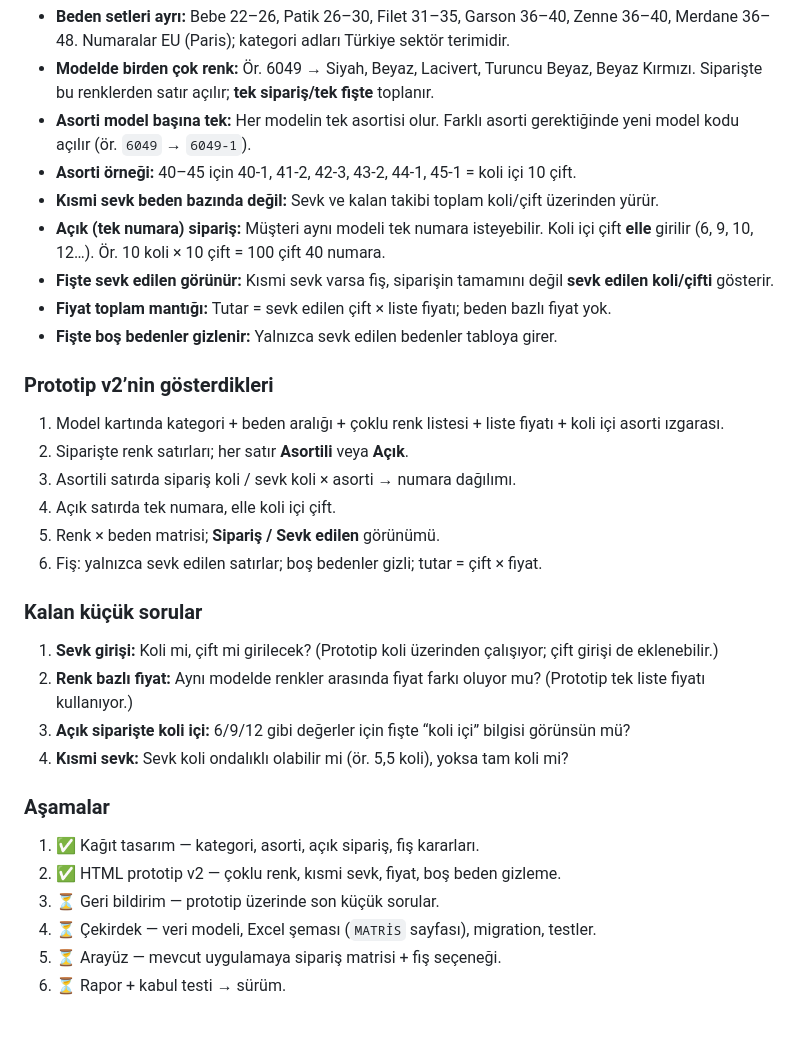
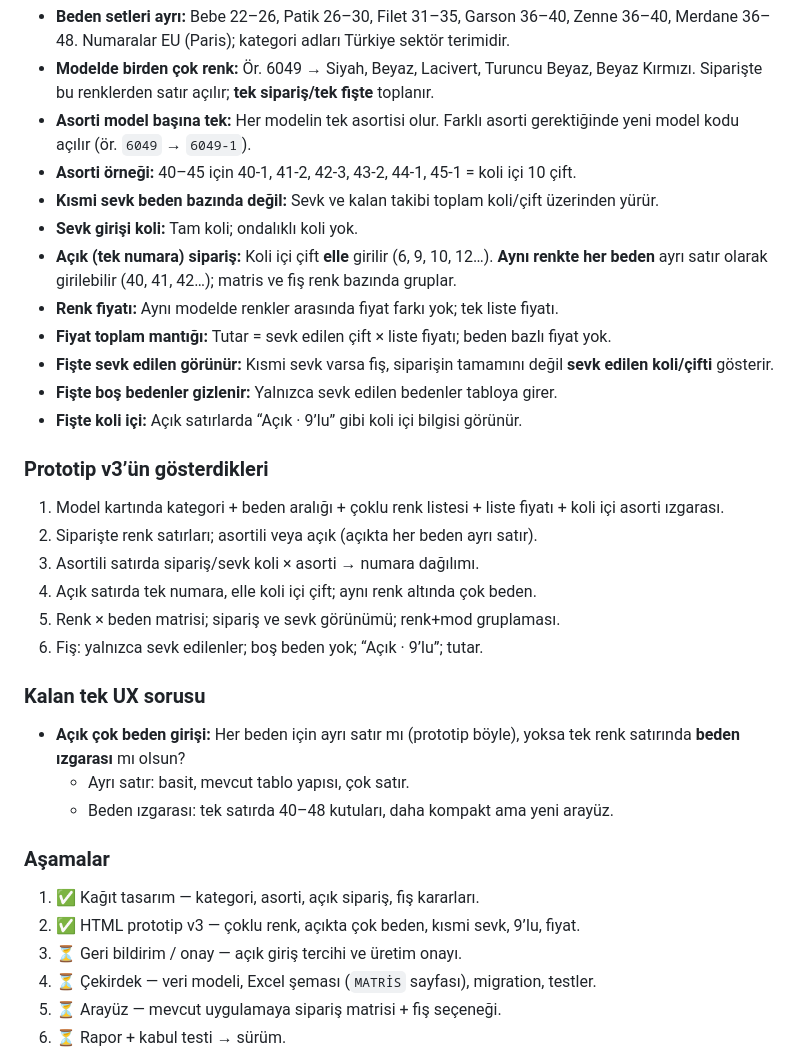
Before and after one commit to msdemir79/dmr-sevk, a Markdown page: ROADMAP.md, the part around one of its changes. Rendered like a GitHub page; blank space fills up the shorter version.

```diff
--- a/ROADMAP.md
+++ b/ROADMAP.md
@@ -19,32 +19,34 @@ Bu dosya, henüz uygulanmayan ama değerlendirilen geliştirmeleri tutar. Uygula
 - **Asorti model başına tek:** Her modelin tek asortisi olur. Farklı asorti gerektiğinde yeni model kodu açılır (ör. `6049` → `6049-1`).
 - **Asorti örneği:** 40–45 için 40-1, 41-2, 42-3, 43-2, 44-1, 45-1 = koli içi 10 çift.
 - **Kısmi sevk beden bazında değil:** Sevk ve kalan takibi toplam koli/çift üzerinden yürür.
-- **Açık (tek numara) sipariş:** Müşteri aynı modeli tek numara isteyebilir. Koli içi çift **elle** girilir (6, 9, 10, 12…). Ör. 10 koli × 10 çift = 100 çift 40 numara.
+- **Sevk girişi koli:** Tam koli; ondalıklı koli yok.
+- **Açık (tek numara) sipariş:** Koli içi çift **elle** girilir (6, 9, 10, 12…). **Aynı renkte her beden** ayrı satır olarak girilebilir (40, 41, 42…); matris ve fiş renk bazında gruplar.
+- **Renk fiyatı:** Aynı modelde renkler arasında fiyat farkı yok; tek liste fiyatı.
+- **Fiyat toplam mantığı:** Tutar = sevk edilen çift × liste fiyatı; beden bazlı fiyat yok.
 - **Fişte sevk edilen görünür:** Kısmi sevk varsa fiş, siparişin tamamını değil **sevk edilen koli/çifti** gösterir.
-- **Fiyat toplam mantığı:** Tutar = sevk edilen çift × liste fiyatı; beden bazlı fiyat yok.
 - **Fişte boş bedenler gizlenir:** Yalnızca sevk edilen bedenler tabloya girer.
+- **Fişte koli içi:** Açık satırlarda “Açık · 9’lu” gibi koli içi bilgisi görünür.
 
-### Prototip v2’nin gösterdikleri
+### Prototip v3’ün gösterdikleri
 
 1. Model kartında kategori + beden aralığı + çoklu renk listesi + liste fiyatı + koli içi asorti ızgarası.
-2. Siparişte renk satırları; her satır **Asortili** veya **Açık**.
-3. Asortili satırda sipariş koli / sevk koli × asorti → numara dağılımı.
-4. Açık satırda tek numara, elle koli içi çift.
-5. Renk × beden matrisi; **Sipariş / Sevk edilen** görünümü.
-6. Fiş: yalnızca sevk edilen satırlar; boş bedenler gizli; tutar = çift × fiyat.
+2. Siparişte renk satırları; asortili veya açık (açıkta her beden ayrı satır).
+3. Asortili satırda sipariş/sevk koli × asorti → numara dağılımı.
+4. Açık satırda tek numara, elle koli içi çift; aynı renk altında çok beden.
+5. Renk × beden matrisi; sipariş ve sevk görünümü; renk+mod gruplaması.
+6. Fiş: yalnızca sevk edilenler; boş beden yok; “Açık · 9’lu”; tutar.
 
-### Kalan küçük sorular
+### Kalan tek UX sorusu
 
-1. **Sevk girişi:** Koli mi, çift mi girilecek? (Prototip koli üzerinden çalışıyor; çift girişi de eklenebilir.)
-2. **Renk bazlı fiyat:** Aynı modelde renkler arasında fiyat farkı oluyor mu? (Prototip tek liste fiyatı kullanıyor.)
-3. **Açık siparişte koli içi:** 6/9/12 gibi değerler için fişte “koli içi” bilgisi görünsün mü?
-4. **Kısmi sevk:** Sevk koli ondalıklı olabilir mi (ör. 5,5 koli), yoksa tam koli mi?
+- **Açık çok beden girişi:** Her beden için ayrı satır mı (prototip böyle), yoksa tek renk satırında **beden ızgarası** mı olsun?
+  - Ayrı satır: basit, mevcut tablo yapısı, çok satır.
+  - Beden ızgarası: tek satırda 40–48 kutuları, daha kompakt ama yeni arayüz.
 
 ### Aşamalar
 
 1. ✅ Kağıt tasarım — kategori, asorti, açık sipariş, fiş kararları.
-2. ✅ HTML prototip v2 — çoklu renk, kısmi sevk, fiyat, boş beden gizleme.
-3. ⏳ Geri bildirim — prototip üzerinde son küçük sorular.
+2. ✅ HTML prototip v3 — çoklu renk, açıkta çok beden, kısmi sevk, 9’lu, fiyat.
+3. ⏳ Geri bildirim / onay — açık giriş tercihi ve üretim onayı.
 4. ⏳ Çekirdek — veri modeli, Excel şeması (`MATRİS` sayfası), migration, testler.
 5. ⏳ Arayüz — mevcut uygulamaya sipariş matrisi + fiş seçeneği.
 6. ⏳ Rapor + kabul testi → sürüm.
```
Also changed, not shown: other parts of ROADMAP.md (+2 -2 lines), prototype/onizleme-1001.png, prototype/onizleme-6049.png, prototype/onizleme-mix.png, 1 other file.
